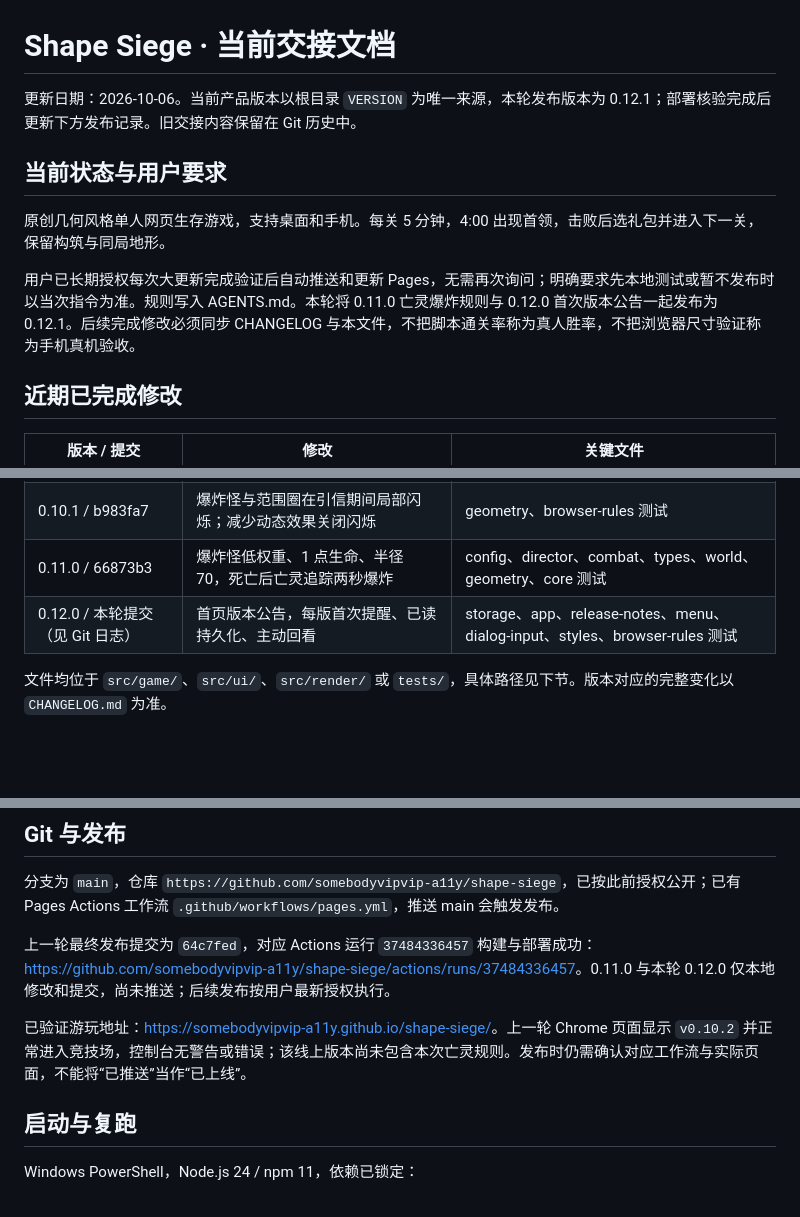
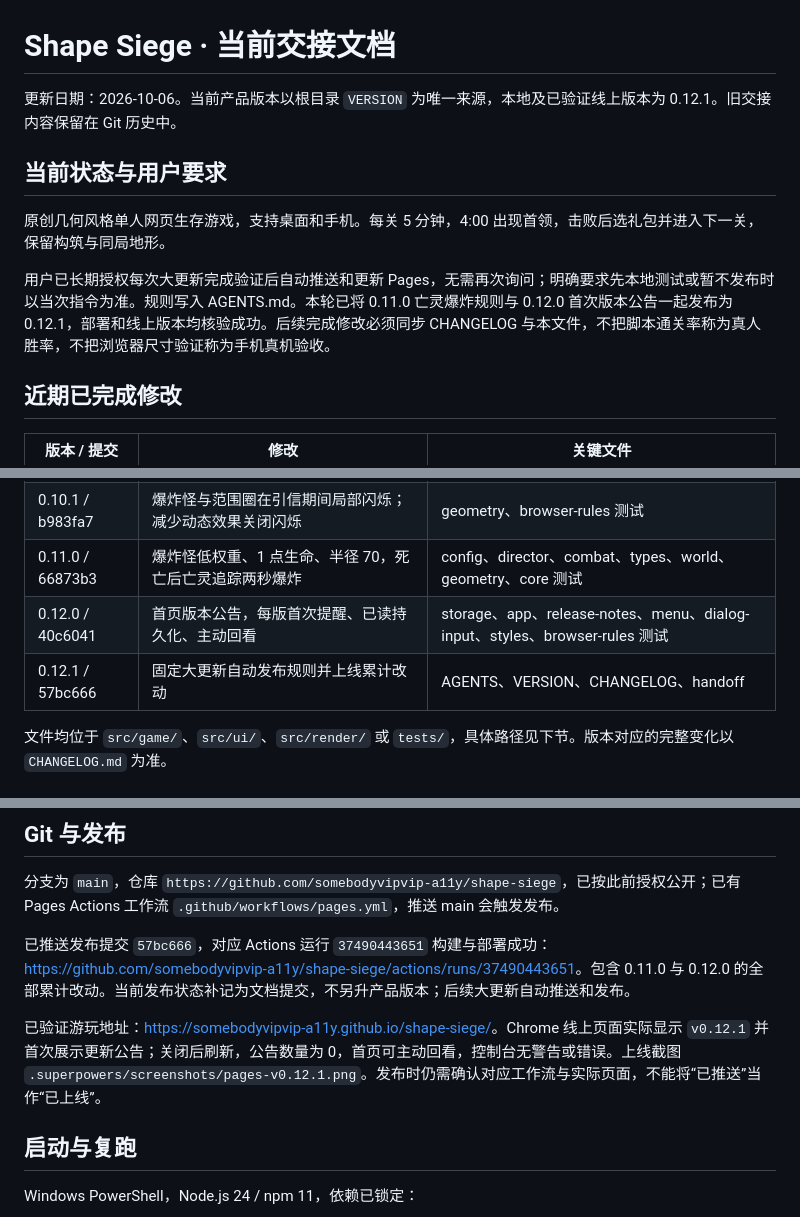
Before and after one commit to somebodyvipvip-a11y/shape-siege, a Markdown page: docs/tasks/handoff.md, 3 parts joined by grey strips. Drawn GitHub-style; blank space fills up the shorter version.

Commit message:
docs: 记录 0.12.1 Pages 发布与线上公告验证

```diff
--- a/docs/tasks/handoff.md
+++ b/docs/tasks/handoff.md
@@ -1,12 +1,12 @@
 # Shape Siege · 当前交接文档
 
-更新日期：2026-10-06。当前产品版本以根目录 `VERSION` 为唯一来源，本轮发布版本为 0.12.1；部署核验完成后更新下方发布记录。旧交接内容保留在 Git 历史中。
+更新日期：2026-10-06。当前产品版本以根目录 `VERSION` 为唯一来源，本地及已验证线上版本为 0.12.1。旧交接内容保留在 Git 历史中。
 
 ## 当前状态与用户要求
 
 原创几何风格单人网页生存游戏，支持桌面和手机。每关 5 分钟，4:00 出现首领，击败后选礼包并进入下一关，保留构筑与同局地形。
 
-用户已长期授权每次大更新完成验证后自动推送和更新 Pages，无需再次询问；明确要求先本地测试或暂不发布时以当次指令为准。规则写入 AGENTS.md。本轮将 0.11.0 亡灵爆炸规则与 0.12.0 首次版本公告一起发布为 0.12.1。后续完成修改必须同步 CHANGELOG 与本文件，不把脚本通关率称为真人胜率，不把浏览器尺寸验证称为手机真机验收。
+用户已长期授权每次大更新完成验证后自动推送和更新 Pages，无需再次询问；明确要求先本地测试或暂不发布时以当次指令为准。规则写入 AGENTS.md。本轮已将 0.11.0 亡灵爆炸规则与 0.12.0 首次版本公告一起发布为 0.12.1，部署和线上版本均核验成功。后续完成修改必须同步 CHANGELOG 与本文件，不把脚本通关率称为真人胜率，不把浏览器尺寸验证称为手机真机验收。
 
 ## 近期已完成修改
 
@@ -19,7 +19,8 @@
 | 0.10.0 / 7ad36a6 | 开场随机凸多边形岛屿，绘制/碰撞/导航一致，同局跨关保留 | spatial、navigation、world、geometry |
 | 0.10.1 / b983fa7 | 爆炸怪与范围圈在引信期间局部闪烁；减少动态效果关闭闪烁 | geometry、browser-rules 测试 |
 | 0.11.0 / 66873b3 | 爆炸怪低权重、1 点生命、半径 70，死亡后亡灵追踪两秒爆炸 | config、director、combat、types、world、geometry、core 测试 |
-| 0.12.0 / 本轮提交（见 Git 日志） | 首页版本公告，每版首次提醒、已读持久化、主动回看 | storage、app、release-notes、menu、dialog-input、styles、browser-rules 测试 |
+| 0.12.0 / 40c6041 | 首页版本公告，每版首次提醒、已读持久化、主动回看 | storage、app、release-notes、menu、dialog-input、styles、browser-rules 测试 |
+| 0.12.1 / 57bc666 | 固定大更新自动发布规则并上线累计改动 | AGENTS、VERSION、CHANGELOG、handoff |
 
 文件均位于 `src/game/`、`src/ui/`、`src/render/` 或 `tests/`，具体路径见下节。版本对应的完整变化以 `CHANGELOG.md` 为准。
 
@@ -51,9 +52,9 @@
 
 分支为 `main`，仓库 `https://github.com/somebodyvipvip-a11y/shape-siege`，已按此前授权公开；已有 Pages Actions 工作流 `.github/workflows/pages.yml`，推送 main 会触发发布。
 
-上一轮最终发布提交为 `64c7fed`，对应 Actions 运行 `37484336457` 构建与部署成功：<https://github.com/somebodyvipvip-a11y/shape-siege/actions/runs/37484336457>。0.11.0 与本轮 0.12.0 仅本地修改和提交，尚未推送；后续发布按用户最新授权执行。
+已推送发布提交 `57bc666`，对应 Actions 运行 `37490443651` 构建与部署成功：<https://github.com/somebodyvipvip-a11y/shape-siege/actions/runs/37490443651>。包含 0.11.0 与 0.12.0 的全部累计改动。当前发布状态补记为文档提交，不另升产品版本；后续大更新自动推送和发布。
 
-已验证游玩地址：<https://somebodyvipvip-a11y.github.io/shape-siege/>。上一轮 Chrome 页面显示 `v0.10.2` 并正常进入竞技场，控制台无警告或错误；该线上版本尚未包含本次亡灵规则。发布时仍需确认对应工作流与实际页面，不能将“已推送”当作“已上线”。
+已验证游玩地址：<https://somebodyvipvip-a11y.github.io/shape-siege/>。Chrome 线上页面实际显示 `v0.12.1` 并首次展示更新公告；关闭后刷新，公告数量为 0，首页可主动回看，控制台无警告或错误。上线截图 `.superpowers/screenshots/pages-v0.12.1.png`。发布时仍需确认对应工作流与实际页面，不能将“已推送”当作“已上线”。
 
 ## 启动与复跑
 
```
Also changed, not shown: CHANGELOG.md (+1 -0 lines).
